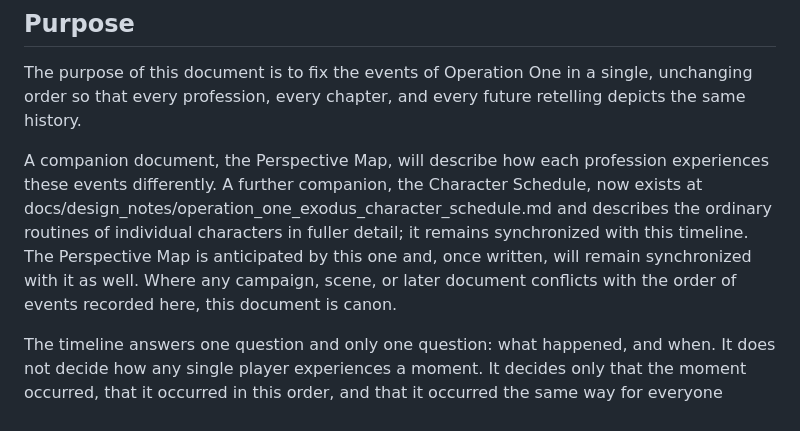
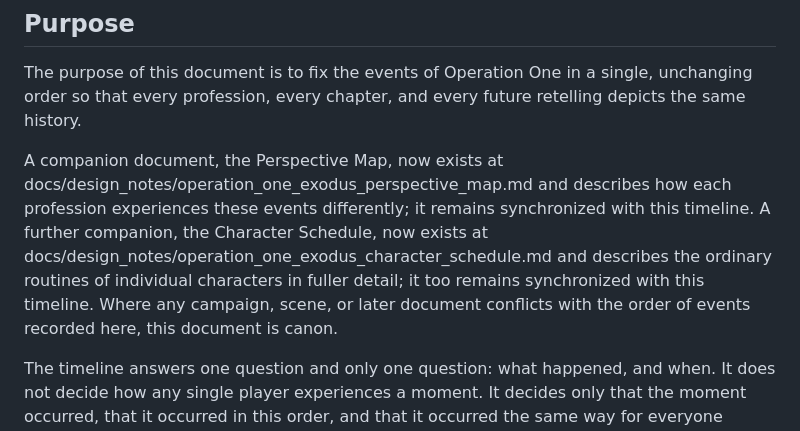
Before and after one commit to The-Nexus-system/Resonance-Fractured-Frequency, a Markdown page: docs/design_notes/operation_one_exodus_master_timeline.md, the part around the change. Drawn GitHub-style.

Commit message:
Sync master timeline Purpose section: Perspective Map now exists, not forthcoming

```diff
--- a/docs/design_notes/operation_one_exodus_master_timeline.md
+++ b/docs/design_notes/operation_one_exodus_master_timeline.md
@@ -8,7 +8,7 @@ Every campaign references this timeline. Every cinematic references this timelin
 
 The purpose of this document is to fix the events of Operation One in a single, unchanging order so that every profession, every chapter, and every future retelling depicts the same history.
 
-A companion document, the Perspective Map, will describe how each profession experiences these events differently. A further companion, the Character Schedule, now exists at docs/design_notes/operation_one_exodus_character_schedule.md and describes the ordinary routines of individual characters in fuller detail; it remains synchronized with this timeline. The Perspective Map is anticipated by this one and, once written, will remain synchronized with it as well. Where any campaign, scene, or later document conflicts with the order of events recorded here, this document is canon.
+A companion document, the Perspective Map, now exists at docs/design_notes/operation_one_exodus_perspective_map.md and describes how each profession experiences these events differently; it remains synchronized with this timeline. A further companion, the Character Schedule, now exists at docs/design_notes/operation_one_exodus_character_schedule.md and describes the ordinary routines of individual characters in fuller detail; it too remains synchronized with this timeline. Where any campaign, scene, or later document conflicts with the order of events recorded here, this document is canon.
 
 The timeline answers one question and only one question: what happened, and when. It does not decide how any single player experiences a moment. It decides only that the moment occurred, that it occurred in this order, and that it occurred the same way for everyone aboard, whether they were on the bridge, in a garden, in a maintenance crawlspace, or asleep.
 
```
